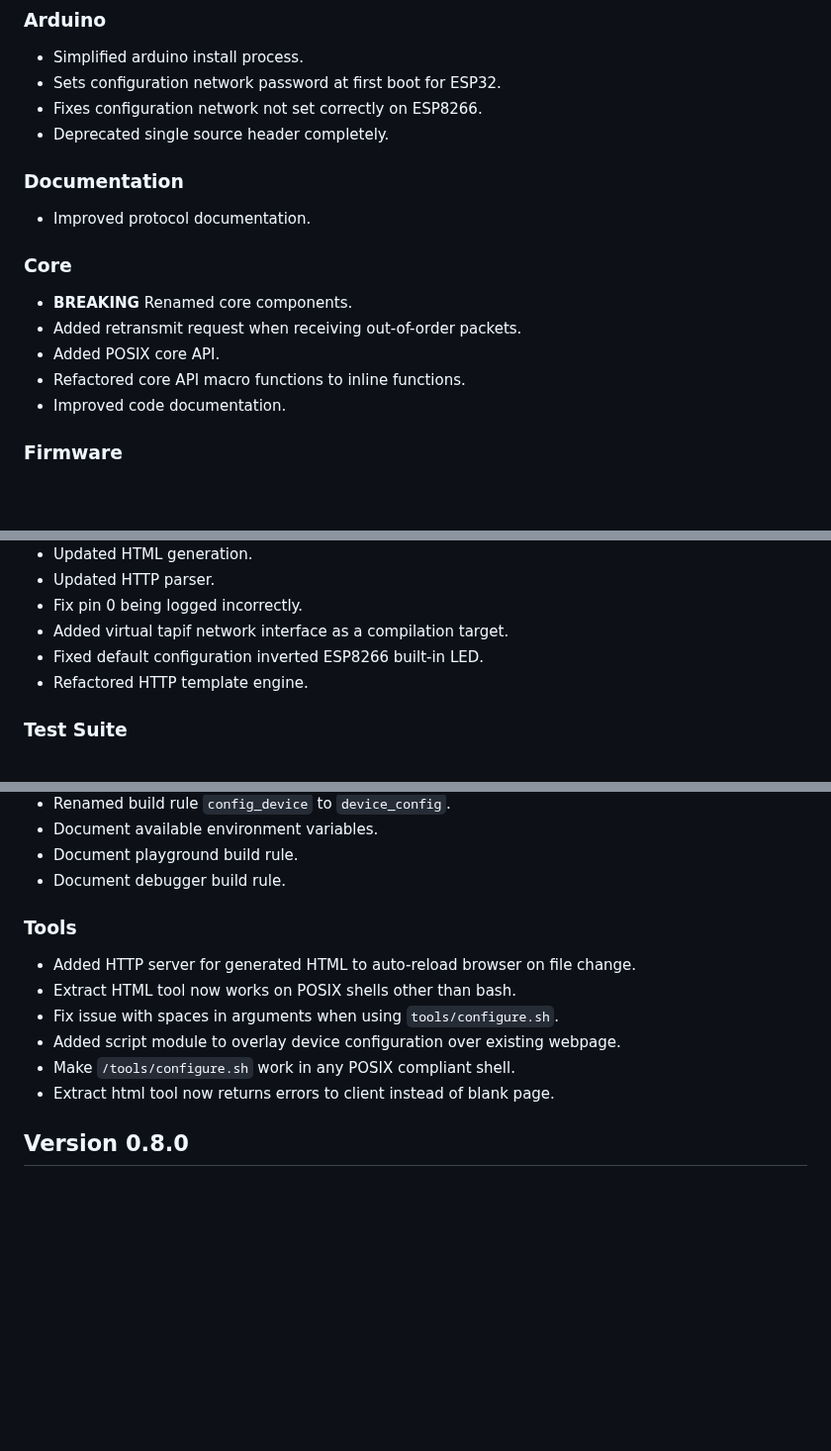
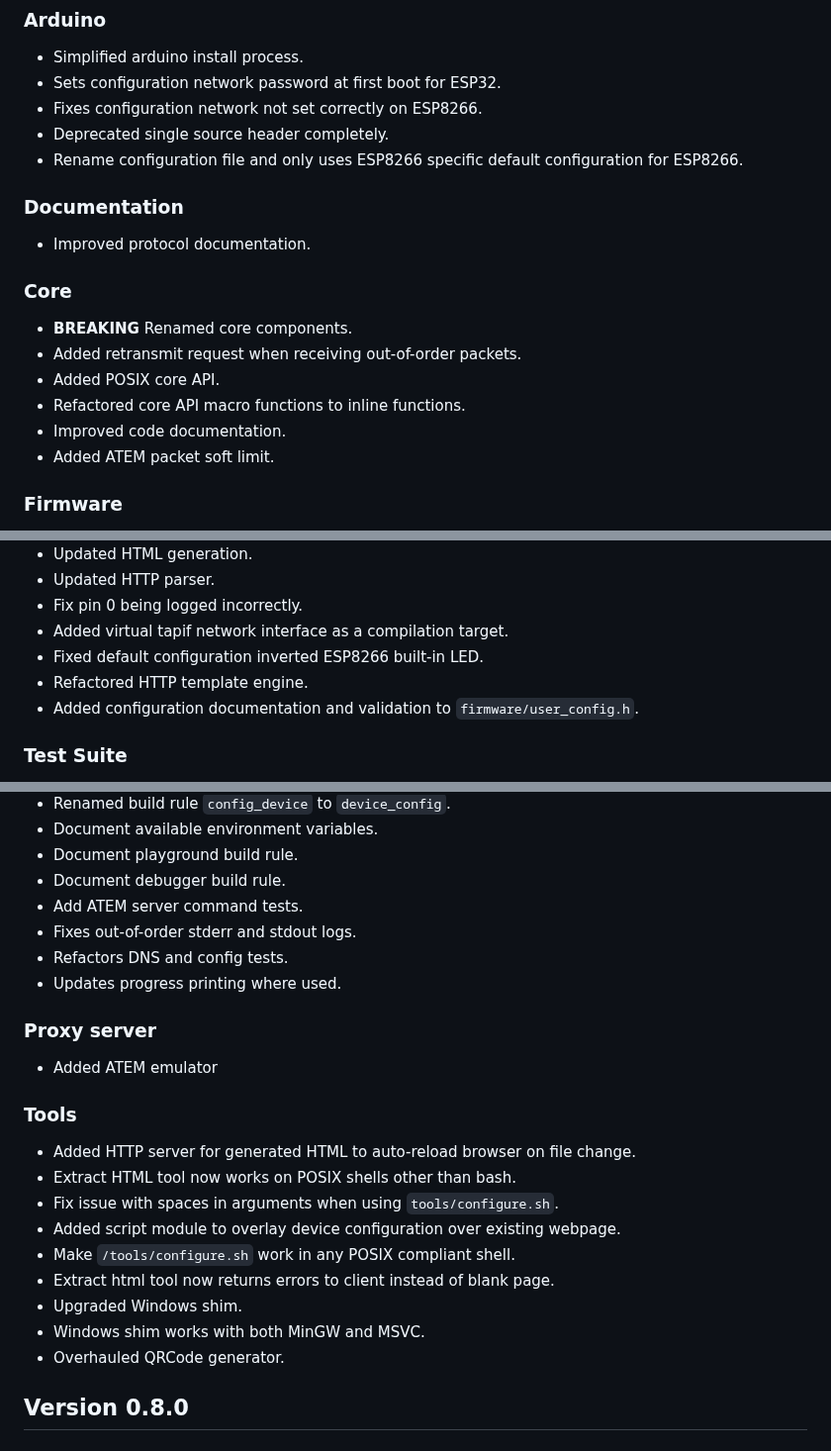
Before and after one commit to FanatiQS/wireless_atem_camera_control_and_tally, a Markdown page: changelog.md, 3 parts joined by grey strips. Shown at 99% size. GitHub-like rendering; blank space fills up the shorter version.

Commit message:
Update changelog

```diff
--- a/changelog.md
+++ b/changelog.md
@@ -7,6 +7,7 @@
 * Sets configuration network password at first boot for ESP32.
 * Fixes configuration network not set correctly on ESP8266.
 * Deprecated single source header completely.
+* Rename configuration file and only uses ESP8266 specific default configuration for ESP8266.
 
 ### Documentation
 * Improved protocol documentation.
@@ -17,6 +18,7 @@
 * Added POSIX core API.
 * Refactored core API macro functions to inline functions.
 * Improved code documentation.
+* Added ATEM packet soft limit.
 
 ### Firmware
 * Fixed firefox popup error on HTTP form submit.
@@ -30,6 +32,7 @@
 * Added virtual tapif network interface as a compilation target.
 * Fixed default configuration inverted ESP8266 built-in LED.
 * Refactored HTTP template engine.
+* Added configuration documentation and validation to `firmware/user_config.h`.
 
 ### Test Suite
 * Added more tests for atem_server and atem_client.
@@ -49,6 +52,13 @@
 * Document available environment variables.
 * Document playground build rule.
 * Document debugger build rule.
+* Add ATEM server command tests.
+* Fixes out-of-order stderr and stdout logs.
+* Refactors DNS and config tests.
+* Updates progress printing where used.
+
+### Proxy server
+* Added ATEM emulator
 
 ### Tools
 * Added HTTP server for generated HTML to auto-reload browser on file change.
@@ -57,6 +67,9 @@
 * Added script module to overlay device configuration over existing webpage.
 * Make `/tools/configure.sh` work in any POSIX compliant shell.
 * Extract html tool now returns errors to client instead of blank page.
+* Upgraded Windows shim.
+* Windows shim works with both MinGW and MSVC.
+* Overhauled QRCode generator.
 
 
 
```
